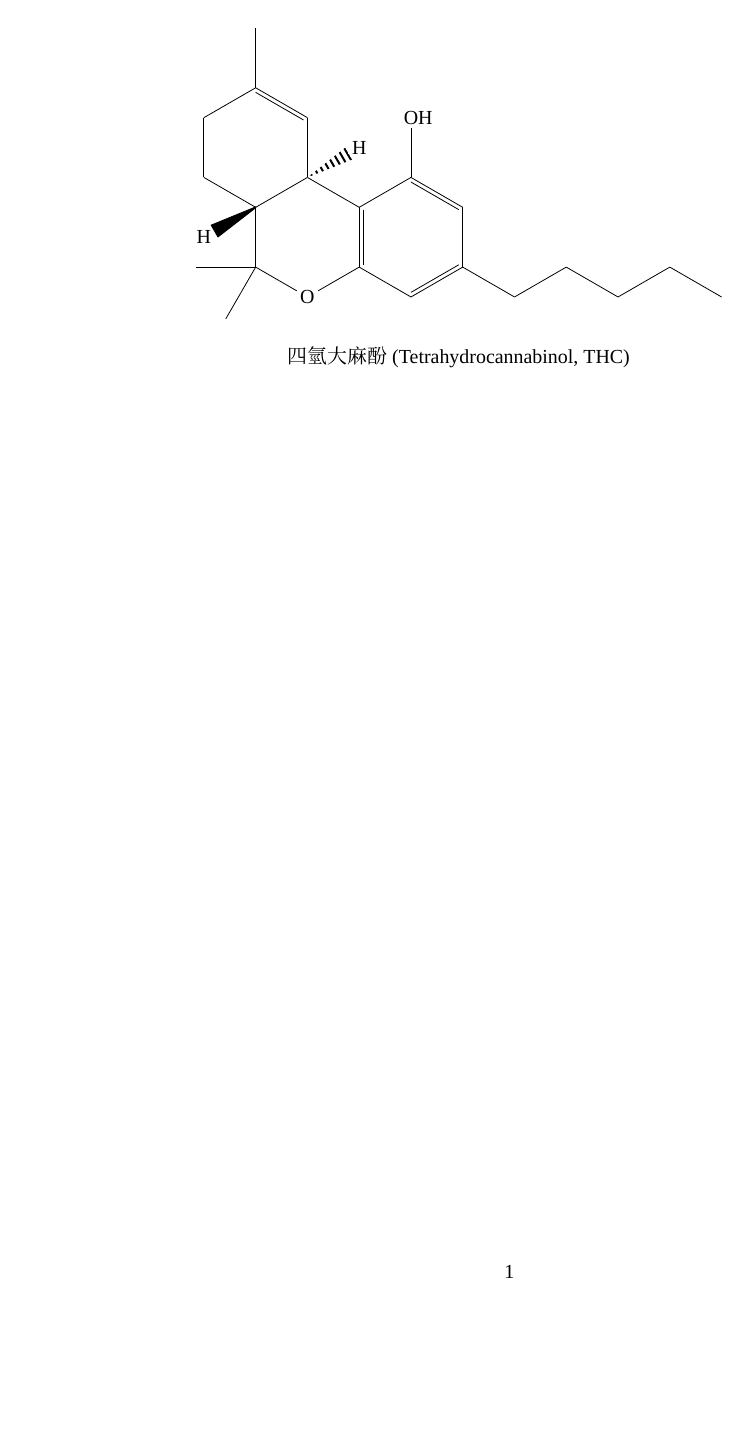
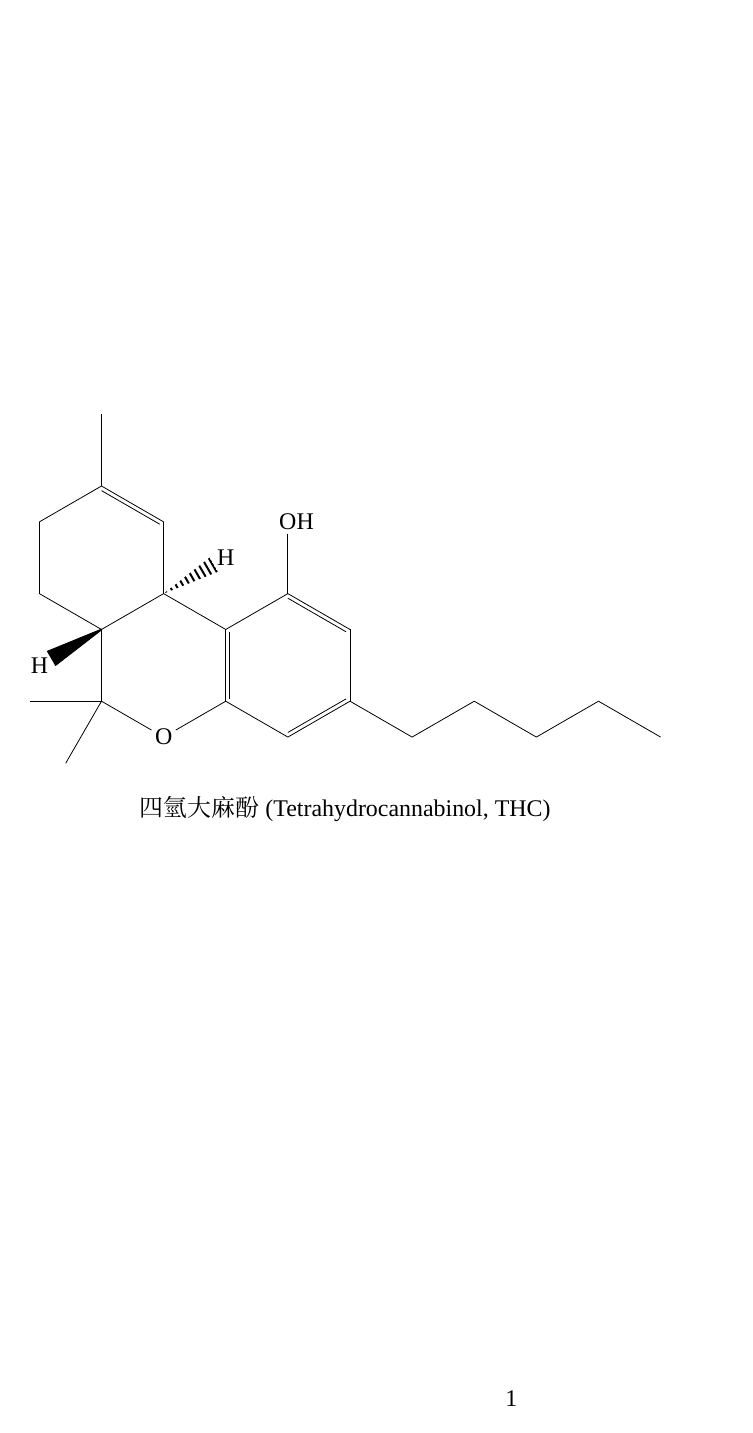
Before and after one commit to gpwaob92679/latex-handbook, a LaTeX document (src/THC.tex, which reads src/include/standalone.tex): the whole page. Compiled offline with XeLaTeX; a missing font is replaced by an installed copy or a similar font.

Commit message:
feat: Create templates for include
- changed THC.tex to include template

```diff
--- a/src/THC.tex
+++ b/src/THC.tex
@@ -1,13 +1,9 @@
-\documentclass[a4paper]{article}
-
+\input{./include/standalone.tex}
 
 \usepackage{chemfig}
-\usepackage{xeCJK}
-
-\setCJKmainfont{Taipei Sans TC Beta}
-\setmainfont{[Aller.ttc]}
 
 \begin{document}
 
+	\begin{figure}
 	\chemname[3ex]{\chemfig[angle increment=30]{*6(-=(--[1]-[-1]-[1]-[-1])-=(-OH)-(*6(-(<:[1]H)(*6(-=(-)---))-(<[7]H)-(-[6])(-[8])-O-))=)}}{四氫大麻酚(Tetrahydrocannabinol, THC)}
 
--- /dev/null
+++ b/src/include/standalone.tex
@@ -0,0 +1,10 @@
+\documentclass[a4paper, 12pt]{article}
+
+\usepackage[a4paper, top=2cm, bottom=2cm, left=2cm, right=2cm]{geometry}
+\usepackage{xeCJK}
+
+\setCJKmainfont{Taipei Sans TC Beta}
+\setmainfont{Aller}
+
+\renewcommand{\figurename}{圖}
+\renewcommand{\tablename}{表}
```
Also changed, not shown: src/THC.tex (2 more changed lines).
